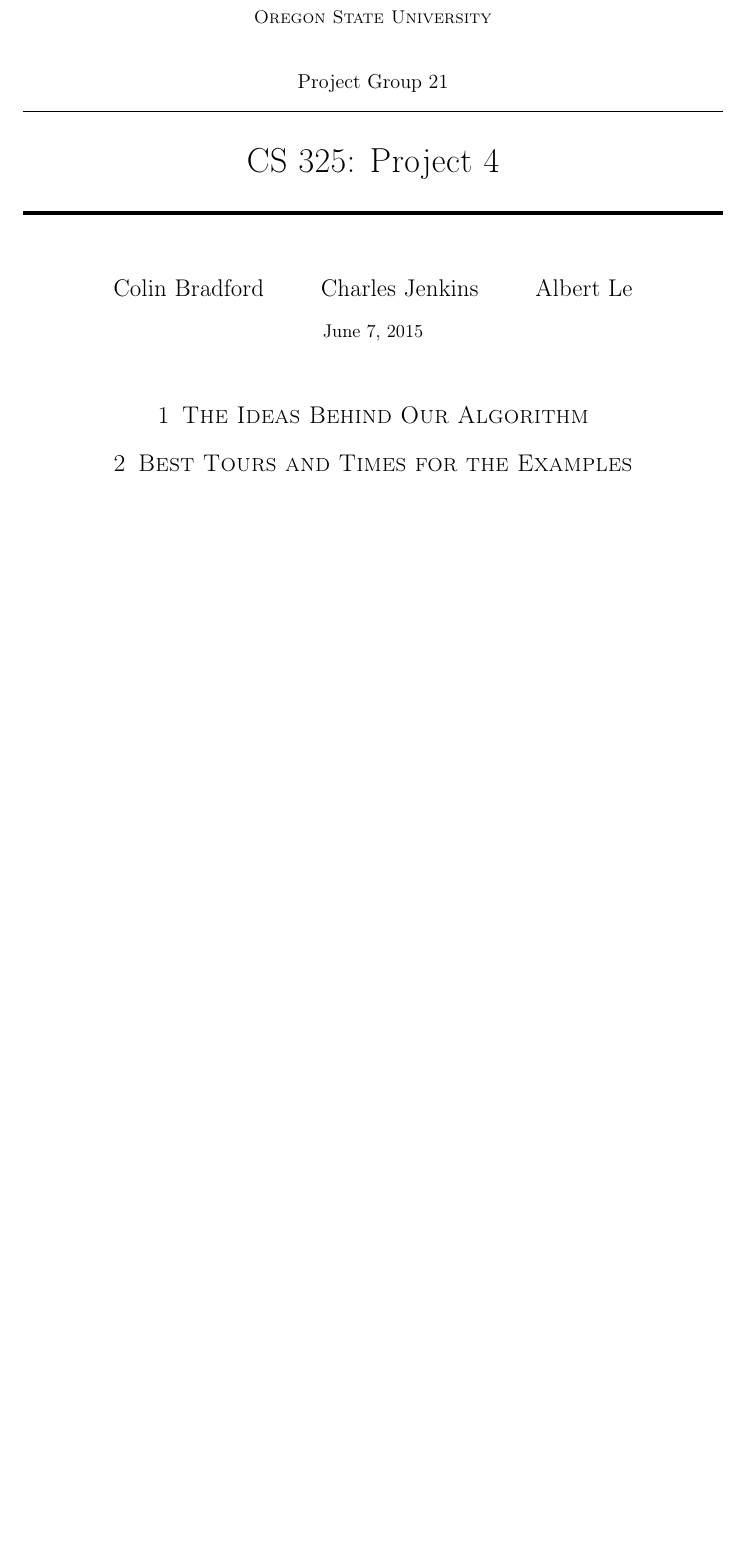
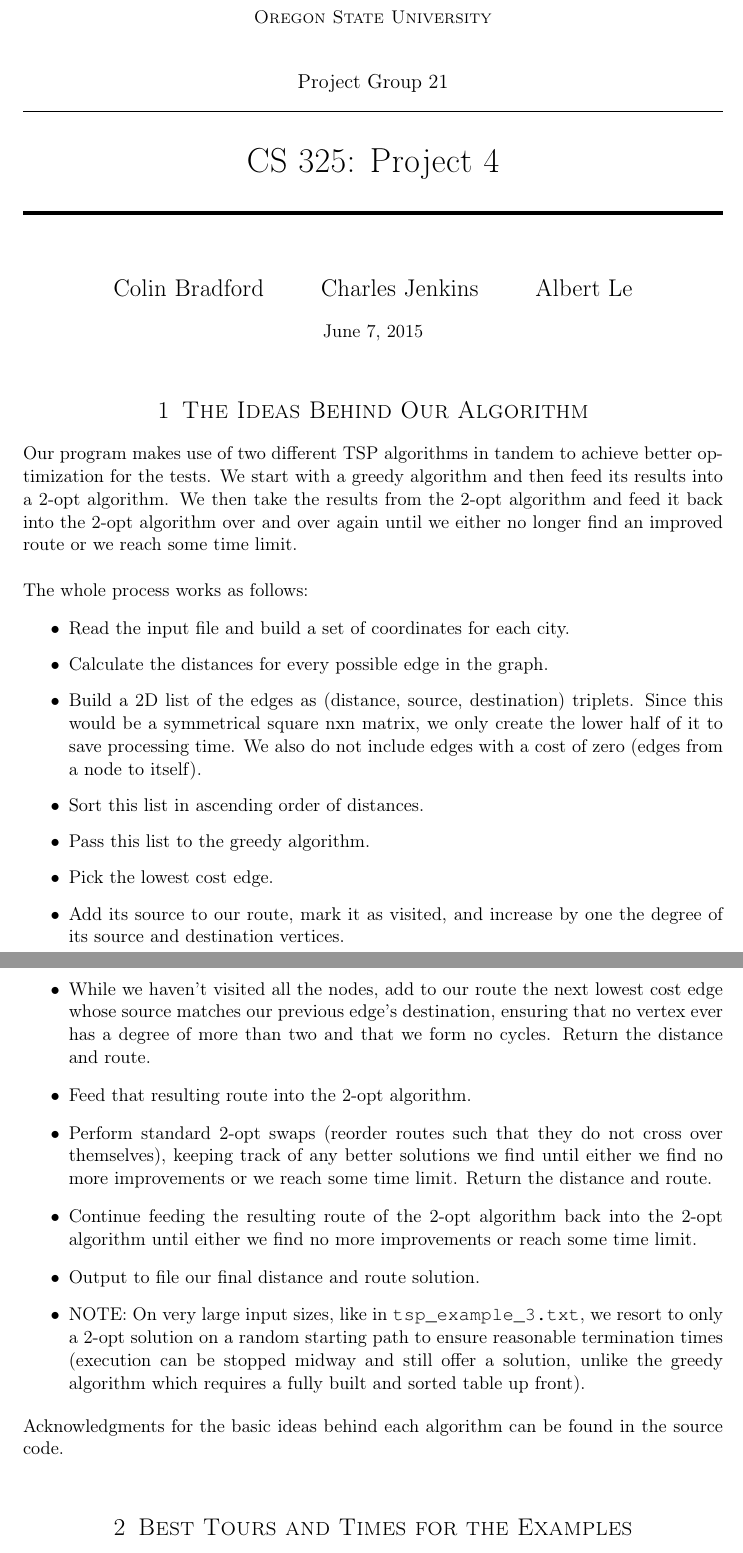
Before and after one commit to DeepOceanWaters/CS-325, a LaTeX document (projects/project4/project4.tex): part of the page before the commit and two parts of pages 1 and 2 of 2 after it, the two joined at a grey line, cut so that both start at the same text, the shorter picture padded with empty space. Compiled offline with pdfLaTeX.

Commit message:
I've completed the program and am now running test cases for the report. Also, I've completed the report other than entering the data from tests.

```diff
--- a/projects/project4/project4.tex
+++ b/projects/project4/project4.tex
@@ -80,8 +80,32 @@
 \maketitle % Print the title
 
 \section{The Ideas Behind Our Algorithm}
+Our program makes use of two different TSP algorithms in tandem to achieve better optimization for the tests. We start with a greedy algorithm and then feed its results into a 2-opt algorithm. We then take the results from the 2-opt algorithm and feed it back into the 2-opt algorithm over and over again until we either no longer find an improved route or we reach some time limit.\newline
+
+The whole process works as follows:
+
+\begin{itemize}
+
+  \item Read the input file and build a set of coordinates for each city.
+  \item Calculate the distances for every possible edge in the graph.
+  \item Build a 2D list of the edges as (distance, source, destination) triplets. Since this would be a symmetrical square nxn matrix, we only create the lower half of it to save processing time. We also do not include edges with a cost of zero (edges from a node to itself).
+  \item Sort this list in ascending order of distances.
+  \item Pass this list to the greedy algorithm.
+  \item Pick the lowest cost edge.
+  \item Add its source to our route, mark it as visited, and increase by one the degree of its source and destination vertices.
+  \item While we haven't visited all the nodes, add to our route the next lowest cost edge whose source matches our previous edge's destination, ensuring that no vertex ever has a degree of more than two and that we form no cycles. Return the distance and route.
+  \item Feed that resulting route into the 2-opt algorithm.
+  \item Perform standard 2-opt swaps (reorder routes such that they do not cross over themselves), keeping track of any better solutions we find until either we find no more improvements or we reach some time limit. Return the distance and route.
+  \item Continue feeding the resulting route of the 2-opt algorithm back into the 2-opt algorithm until either we find no more improvements or reach some time limit.
+  \item Output to file our final distance and route solution.
+  \item NOTE: On very large input sizes, like in \verb|tsp_example_3.txt|, we resort to only a 2-opt solution on a random starting path to ensure reasonable termination times (execution can be stopped midway and still offer a solution, unlike the greedy algorithm which requires a fully built and sorted table up front).
+
+\end{itemize}
+
+Acknowledgments for the basic ideas behind each algorithm can be found in the source code.\newline
 
 \section{Best Tours and Times for the Examples}
+
 
 \section{Best Tours for the Competition}
 
```
Also changed, not shown: 1 other file.
